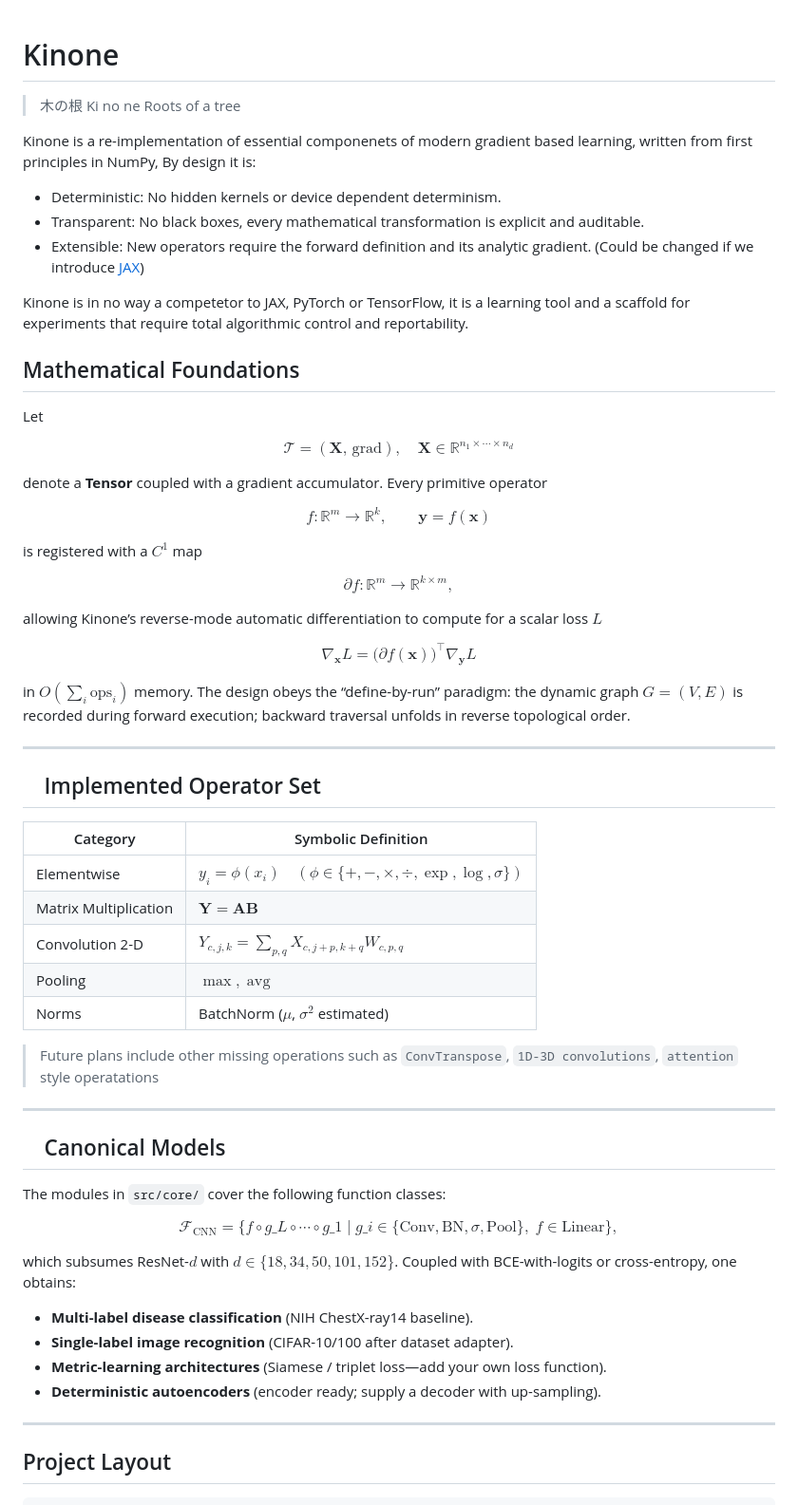
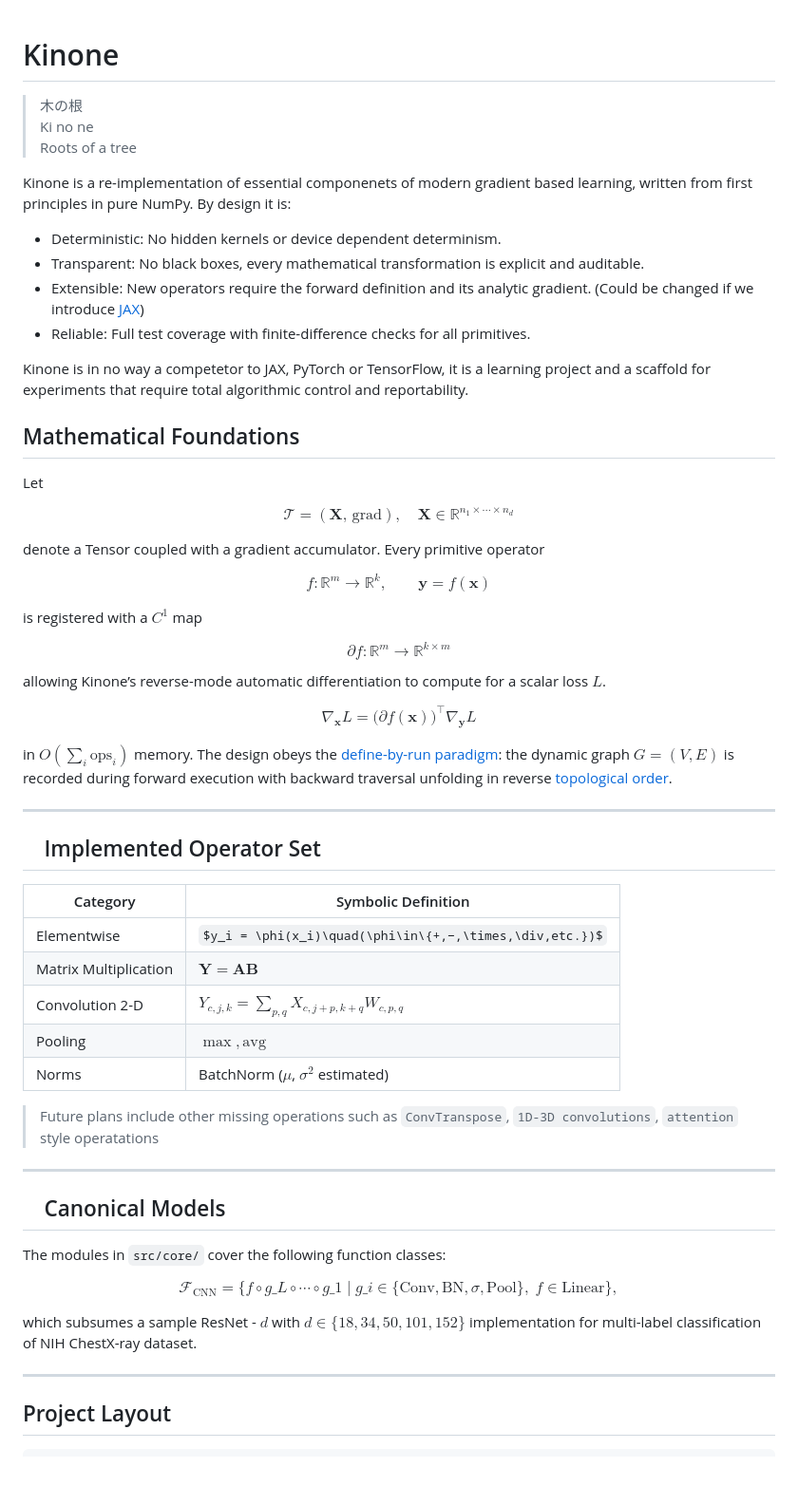
Before and after one commit to pseudofractal/Kinone, a Markdown page: README.md, the part around one of its changes. Shown at 95% size. Drawn GitHub-style; some formulas as TeX source; blank space fills up the shorter version.

Commit message:
📝 Updated README.md

```diff
--- a/README.md
+++ b/README.md
@@ -1,15 +1,24 @@
 # Kinone
+
 > 木の根
 > Ki no ne
 > Roots of a tree
 
-Kinone is a re-implementation of essential componenets of modern gradient based learning, written from first principles in NumPy, By design it is:
+Kinone is a re-implementation of essential componenets
+of modern gradient based learning,
+written from first principles in pure NumPy.
+By design it is:
 
 - Deterministic: No hidden kernels or device dependent determinism.
-- Transparent: No black boxes, every mathematical transformation is explicit and auditable.
-- Extensible: New operators require the forward definition and its analytic gradient. (Could be changed if we introduce [JAX](https://docs.jax.dev/en/latest/quickstart.html))
+- Transparent: No black boxes, every mathematical transformation is
+explicit and auditable.
+- Extensible: New operators require the forward definition and its analytic gradient.
+(Could be changed if we introduce [JAX](https://docs.jax.dev/en/latest/quickstart.html))
+- Reliable: Full test coverage with finite-difference checks for all primitives.
 
-Kinone is in no way a competetor to JAX, PyTorch or TensorFlow, it is a learning tool and a scaffold for experiments that require total algorithmic control and reportability.
+Kinone is in no way a competetor to JAX, PyTorch or TensorFlow,
+it is a learning project and a scaffold for experiments
+that require total algorithmic control and reportability.
 
 ## Mathematical Foundations
 
@@ -20,7 +29,7 @@ $$
 \mathbf{X}\in\mathbb{R}^{n_1\times\cdots\times n_d}
 $$
 
-denote a **Tensor** coupled with a gradient accumulator.
+denote a Tensor coupled with a gradient accumulator.
 Every primitive operator
 
 $$
@@ -31,17 +40,21 @@ $$
 is registered with a $C^{1}$ map
 
 $$
-\partial f:\mathbb{R}^{m}\rightarrow\mathbb{R}^{k\times m},
+\partial f:\mathbb{R}^{m}\rightarrow\mathbb{R}^{k\times m}
 $$
 
-allowing Kinone’s reverse-mode automatic differentiation to compute for a scalar loss $L$
+allowing Kinone’s reverse-mode automatic differentiation
+to compute for a scalar loss $L$.
 
 $$
-\nabla_{\mathbf{x}}L=\bigl(\partial f(\mathbf{x})\bigr)^{\!\top}\nabla_{\mathbf{y}}L
+\nabla_{\mathbf{x}}L=\bigl(\partial f(\mathbf{x})\bigr)^{\top}\nabla_{\mathbf{y}}L
 $$
 
-in $O\!\left(\sum_i \text{ops}_i\right)$ memory.
-The design obeys the “define-by-run” paradigm: the dynamic graph $G=(V,E)$ is recorded during forward execution; backward traversal unfolds in reverse topological order.
+in $O\left(\sum_i \text{ops}_i\right)$ memory.
+The design obeys the
+[define-by-run paradigm](https://docs.chainer.org/en/stable/guides/define_by_run.html):
+the dynamic graph $G=(V,E)$ is recorded during forward execution with backward
+traversal unfolding in reverse [topological order](https://en.wikipedia.org/wiki/Topological_sorting).
 
 ---
 
@@ -49,13 +62,14 @@ The design obeys the “define-by-run” paradigm: the dynamic graph $G=(V,E)$ i
 
 | Category | Symbolic Definition |
 | - | - |
-| Elementwise| $y_i = \phi(x_i)\quad(\phi\in\{+,−,\times,\div,\exp,\log,\sigma\})$ |
+| Elementwise| $y_i = \phi(x_i)\quad(\phi\in\{+,−,\times,\div,etc.})$ |
 | Matrix Multiplication | $\mathbf{Y}=\mathbf{A}\mathbf{B}$ |
 | Convolution 2-D | $Y_{c,j,k}=\sum_{p,q}X_{c,j+p,k+q}W_{c,p,q}$ |
-| Pooling | $\max,\;\text{avg}$ |
+| Pooling | $\max, \text{avg}$ |
 | Norms | BatchNorm ($\mu$, $\sigma^2$ estimated) |
 
-> Future plans include other missing operations such as `ConvTranspose`, `1D-3D convolutions`, `attention` style operatations
+> Future plans include other missing operations such as
+`ConvTranspose`, `1D-3D convolutions`, `attention` style operatations
 
 ---
 
@@ -68,13 +82,9 @@ $$
 g\_i\in\{\text{Conv},\text{BN},\sigma,\text{Pool}\},\; f\in\text{Linear} \},
 $$
 
-which subsumes ResNet-$d$ with $d\in\{18,34,50,101,152\}$.
-Coupled with BCE-with-logits or cross-entropy, one obtains:
-
-* **Multi-label disease classification** (NIH ChestX-ray14 baseline).
-* **Single-label image recognition** (CIFAR-10/100 after dataset adapter).
-* **Metric-learning architectures** (Siamese / triplet loss—add your own loss function).
-* **Deterministic autoencoders** (encoder ready; supply a decoder with up-sampling).
+which subsumes a sample ResNet - $d$ with
+$d\in\{18,34,50,101,152\}$ implementation
+for multi-label classification of NIH ChestX-ray dataset.
 
 ---
 
```
Also changed, not shown: other parts of README.md (+6 -6 lines).
